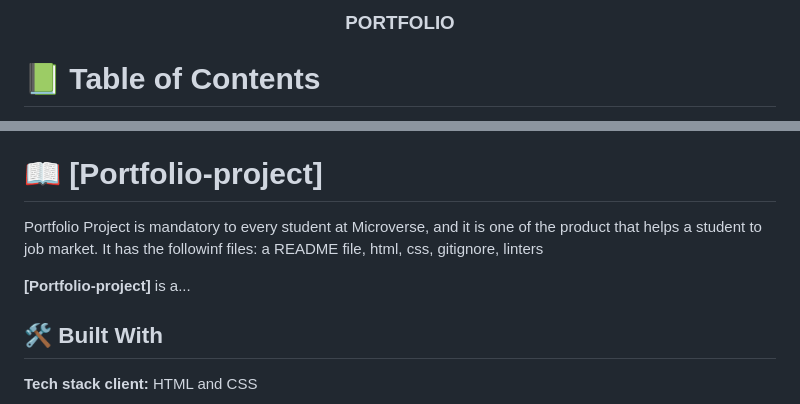
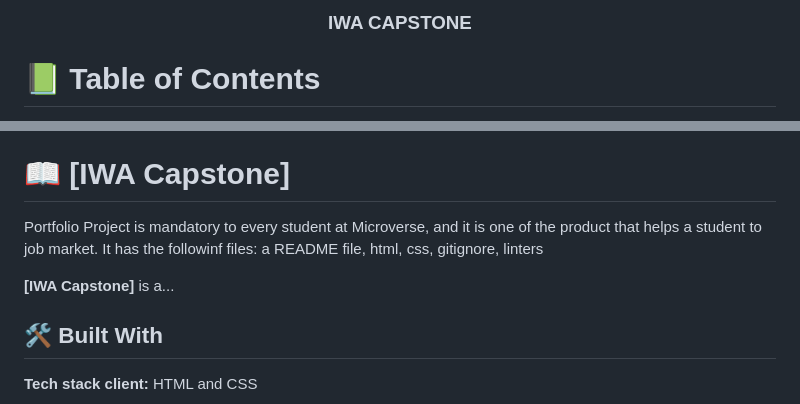
Before and after one commit to valt19/Capstone-project, a Markdown page: README.md, 2 parts joined by grey strips. Rendered like a GitHub page.

```diff
--- a/README.md
+++ b/README.md
@@ -1,7 +1,7 @@
 <a name="readme-top"></a>
 
 <div align ="center">
-  <h3><b>PORTFOLIO</b></h3>
+  <h3><b>IWA CAPSTONE</b></h3>
 
 </div>
 
@@ -28,11 +28,11 @@
 - [🙏 Acknowledgements](#acknowledgements)
 - [📝 License](#license)
 
-# 📖 [Portfolio-project] <a name="Portfolio-project"></a>
+# 📖 [IWA Capstone] <a name="IWA Capstone"></a>
 
 Portfolio Project is mandatory to every student at Microverse, and it is one of the product that helps a student to job market. It has the followinf files: a README file, html, css, gitignore, linters
 
-**[Portfolio-project]** is a...
+**[IWA Capstone]** is a...
 
 ## 🛠 Built With <a name="built-with"></a>
 **Tech stack**
```
